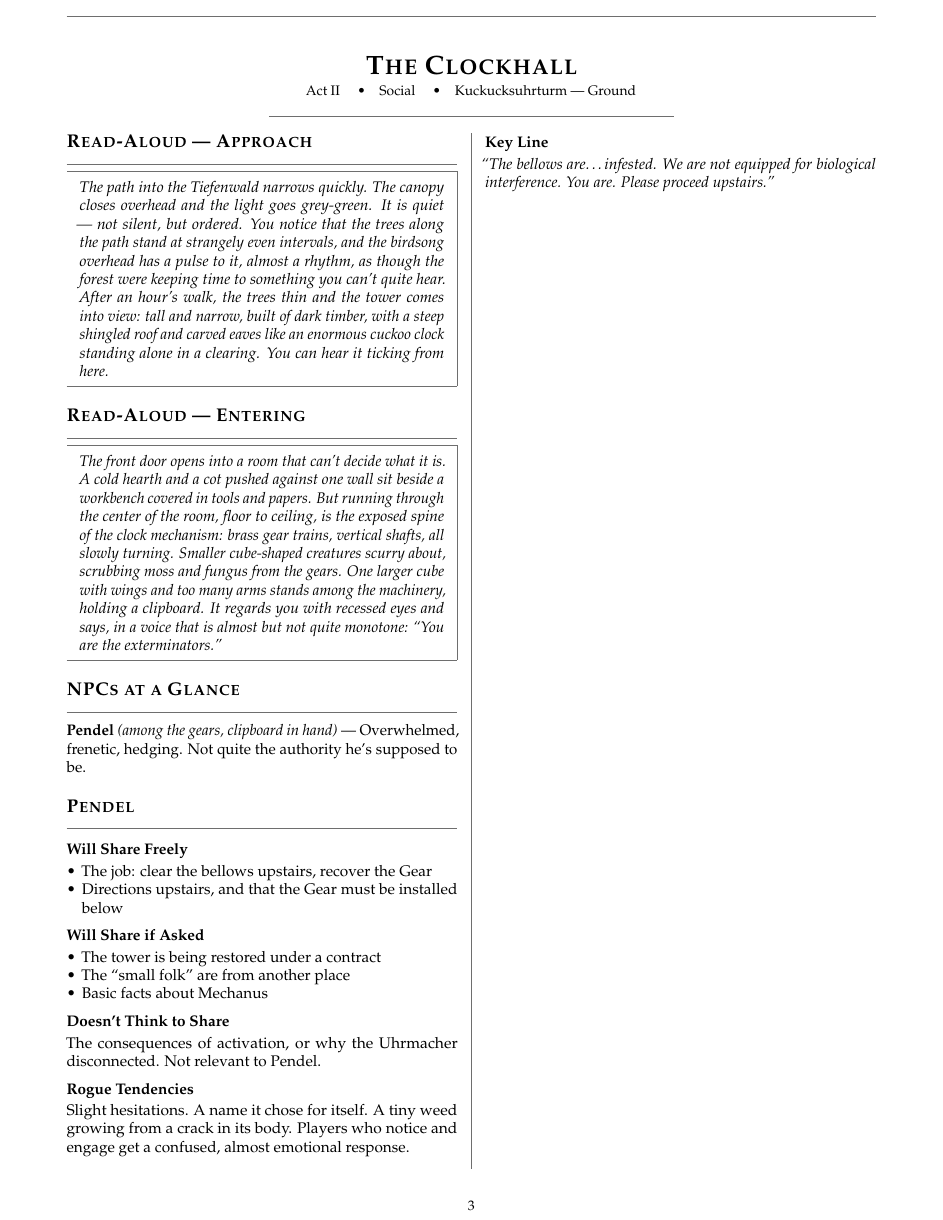
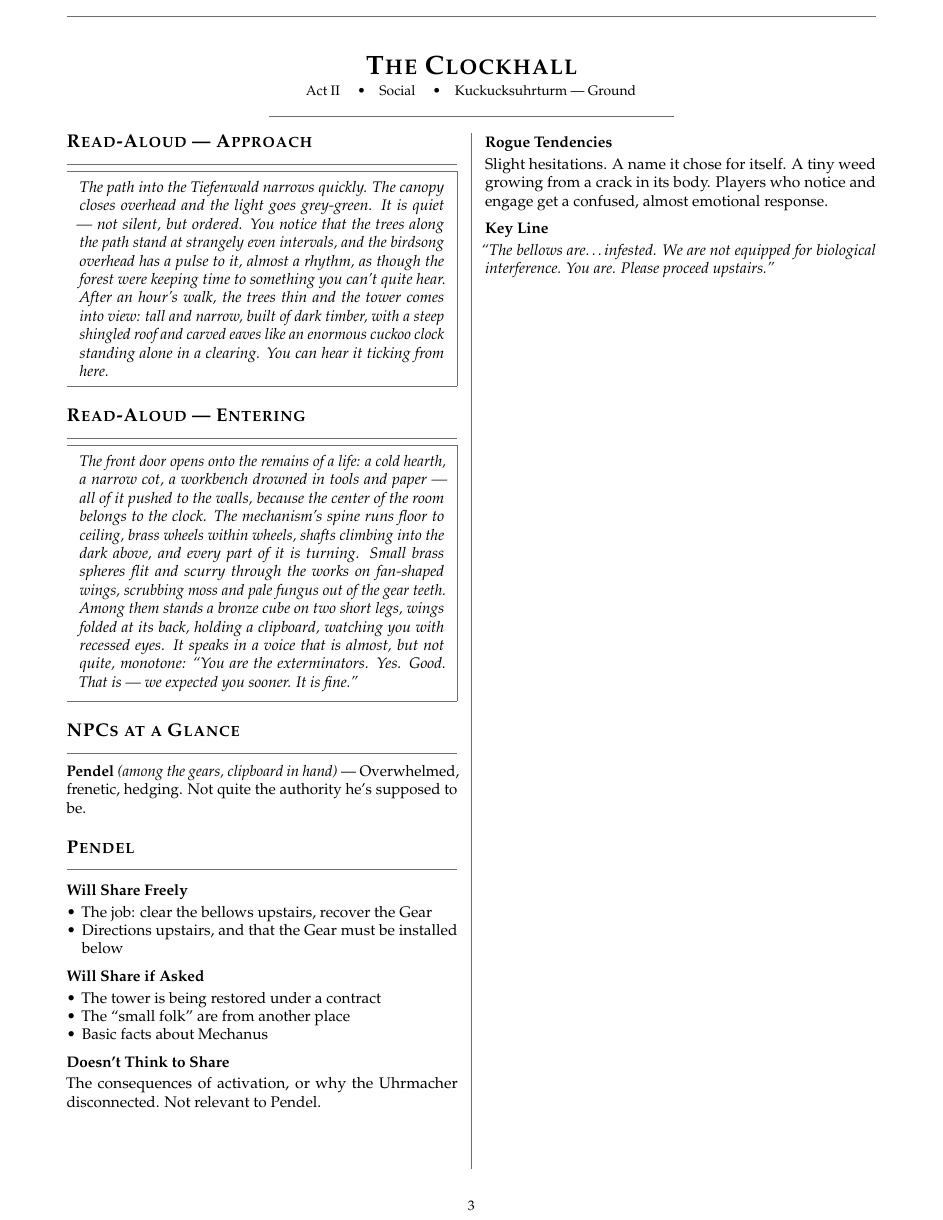
Before and after one commit to m4webb/uhrmacher, a LaTeX document (props/dm_adventure_guide.tex): page 3 of 22. Compiled offline with pdfLaTeX.

Commit message:
Clockhall entering read-aloud: rewritten from scratch
Life pushed to the walls by the clock; monodrones as spheres (fixes
cube error); Pendel's hedging opening line.

Co-Authored-By: Claude Fable 5 <noreply@anthropic.com>

```diff
--- a/props/dm_adventure_guide.tex
+++ b/props/dm_adventure_guide.tex
@@ -225,7 +225,7 @@ The path into the Tiefenwald narrows quickly. The canopy closes overhead and the
 \section*{Read-Aloud --- Entering}
 \begin{readaloud}
 \itshape
-The front door opens into a room that can't decide what it is. A cold hearth and a cot pushed against one wall sit beside a workbench covered in tools and papers. But running through the center of the room, floor to ceiling, is the exposed spine of the clock mechanism: brass gear trains, vertical shafts, all slowly turning. Smaller cube-shaped creatures scurry about, scrubbing moss and fungus from the gears. One larger cube with wings and too many arms stands among the machinery, holding a clipboard. It regards you with recessed eyes and says, in a voice that is almost but not quite monotone: ``You are the exterminators.''
+The front door opens onto the remains of a life: a cold hearth, a narrow cot, a workbench drowned in tools and paper --- all of it pushed to the walls, because the center of the room belongs to the clock. The mechanism's spine runs floor to ceiling, brass wheels within wheels, shafts climbing into the dark above, and every part of it is turning. Small brass spheres flit and scurry through the works on fan-shaped wings, scrubbing moss and pale fungus out of the gear teeth. Among them stands a bronze cube on two short legs, wings folded at its back, holding a clipboard, watching you with recessed eyes. It speaks in a voice that is almost, but not quite, monotone: ``You are the exterminators. Yes. Good. That is --- we expected you sooner. It is fine.''
 \end{readaloud}
 
 \section*{NPCs at a Glance}
```
Also changed, not shown: scenes/02-clockhall.md (+1 -1 lines), render/dm_adventure_guide.pdf.
